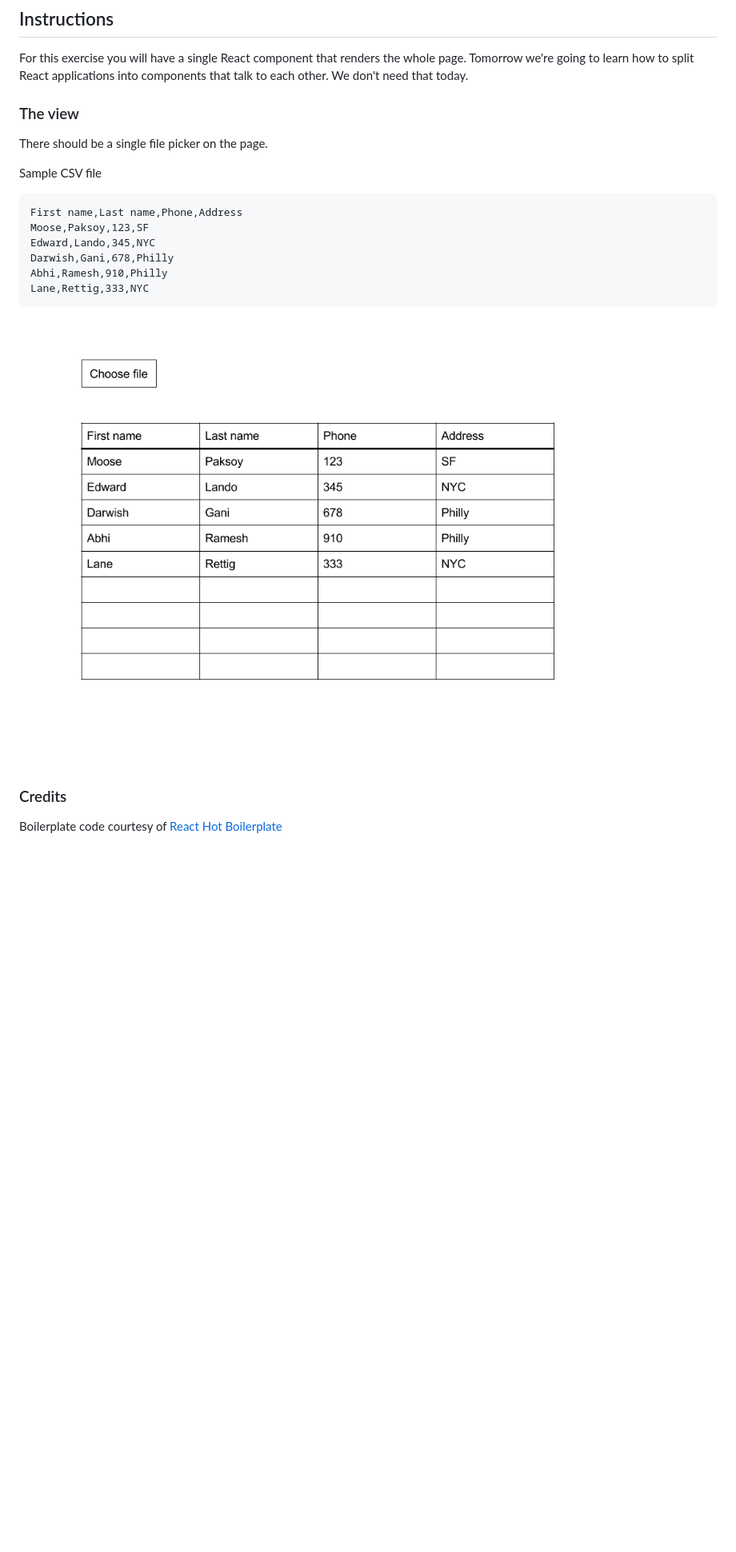
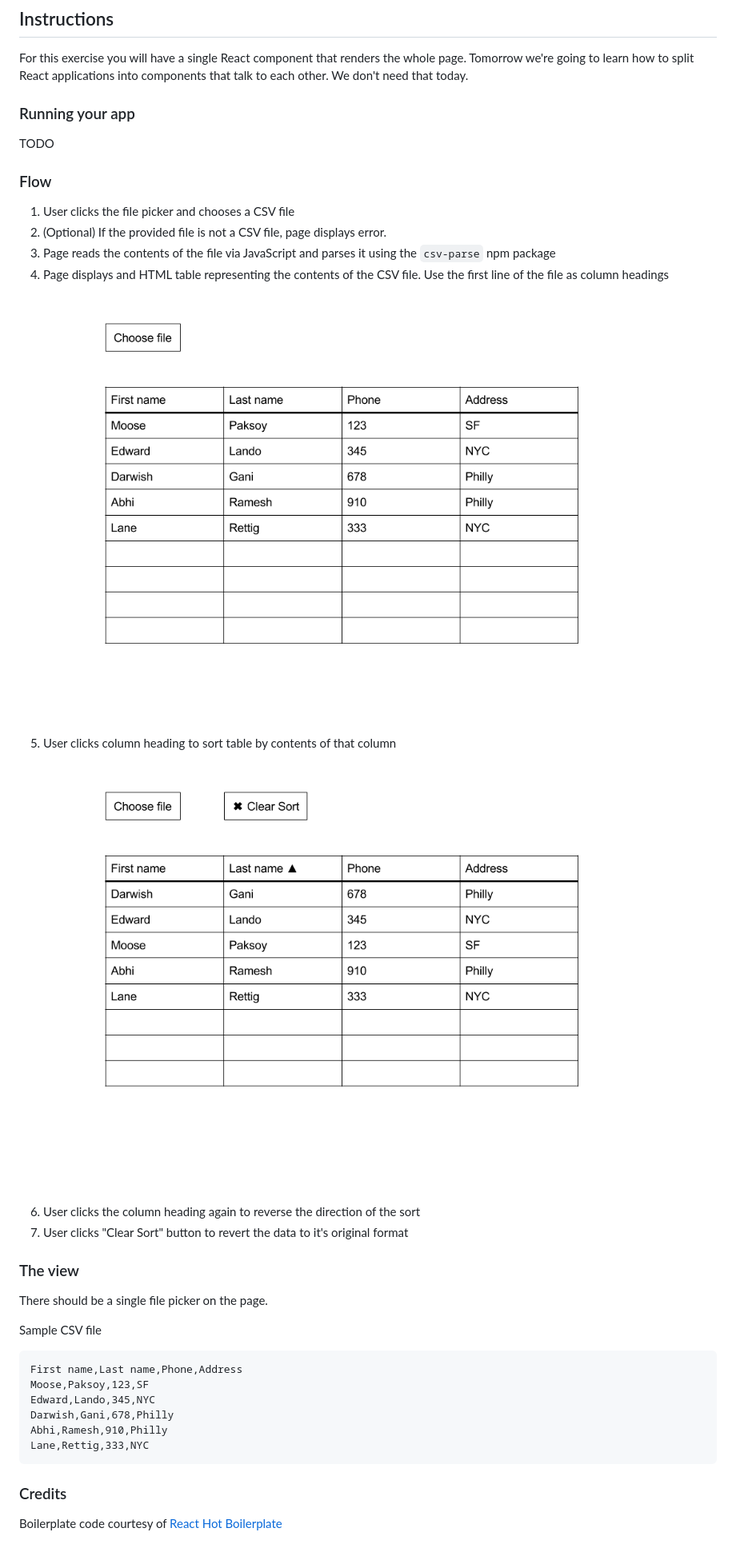
Before and after one commit to pakaplace/react-searchable-table, a Markdown page: README.md, the part around the change. Shown: that part at 80% size. GitHub-like rendering; pictures changed too: img/layout-sort.png (added); blank space fills up the shorter version.

Commit message:
Add flow.

````diff
--- a/README.md
+++ b/README.md
@@ -9,6 +9,25 @@ The goal of this exercise is to display tabular data interactively using React.
 For this exercise you will have a single React component that renders the
 whole page. Tomorrow we're going to learn how to split React applications
 into components that talk to each other. We don't need that today.
+
+### Running your app
+
+TODO
+
+### Flow
+
+1. User clicks the file picker and chooses a CSV file
+1. (Optional) If the provided file is not a CSV file, page displays error.
+1. Page reads the contents of the file via JavaScript and parses it using the
+   `csv-parse` npm package
+1. Page displays and HTML table representing the contents of the CSV file.
+   Use the first line of the file as column headings
+   ![](img/layout.png)
+1. User clicks column heading to sort table by contents of that column
+   ![](img/layout-sort.png)
+1. User clicks the column heading again to reverse the direction of the
+   sort
+1. User clicks "Clear Sort" button to revert the data to it's original format
 
 ### The view
 
@@ -25,8 +44,6 @@ Abhi,Ramesh,910,Philly
 Lane,Rettig,333,NYC
 ```
 
-![](img/layout.png)
-
 ### Credits
 
 Boilerplate code courtesy of
````
